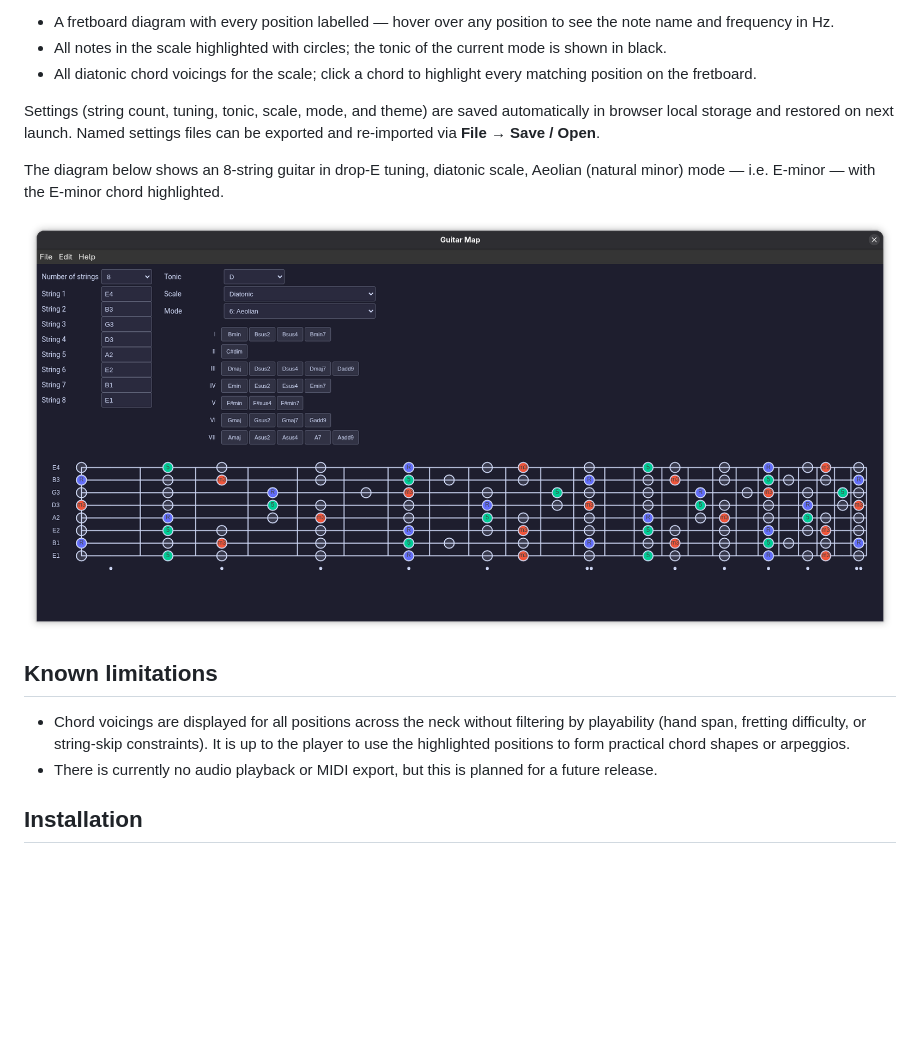
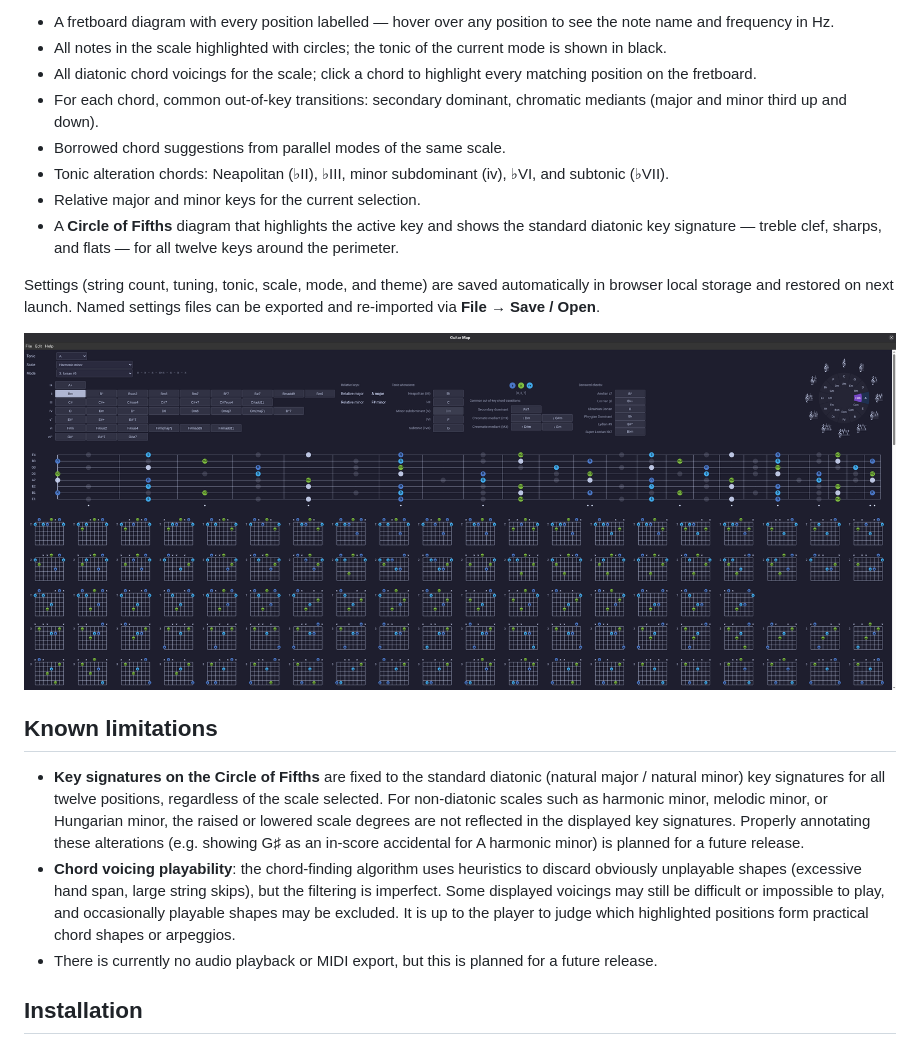
Before and after one commit to kwehage/guitar-map, a Markdown page: README.md, the part around the change. Rendered like a GitHub page; pictures changed too: doc/fretboard.png; blank space fills up the shorter version.

Commit message:
Add Circle of Fifths with key signatures, skip pattern display, and chord/scale theory tools
- Circle of Fifths diagram with treble-clef key signature staves (sharps/flats) rendered
  as SVG overlay around the perimeter; active key highlighted
- Scale interval skip pattern (W/H/W+H) displayed next to the mode selector, rotating
  with the selected mode
- Relative major/minor keys moved above tonic alterations for better visual flow
- Borrowed chords from parallel modes, tonic alteration chords (Neapolitan, bIII, iv, bVI, bVII)
- README updated with new feature descriptions and known limitations (fixed diatonic key
  signatures, chord voicing playability heuristics)

```diff
--- a/README.md
+++ b/README.md
@@ -13,16 +13,20 @@ From those inputs it displays:
 * A fretboard diagram with every position labelled — hover over any position to see the note name and frequency in Hz.
 * All notes in the scale highlighted with circles; the tonic of the current mode is shown in black.
 * All diatonic chord voicings for the scale; click a chord to highlight every matching position on the fretboard.
+* For each chord, common out-of-key transitions: secondary dominant, chromatic mediants (major and minor third up and down).
+* Borrowed chord suggestions from parallel modes of the same scale.
+* Tonic alteration chords: Neapolitan (♭II), ♭III, minor subdominant (iv), ♭VI, and subtonic (♭VII).
+* Relative major and minor keys for the current selection.
+* A **Circle of Fifths** diagram that highlights the active key and shows the standard diatonic key signature — treble clef, sharps, and flats — for all twelve keys around the perimeter.
 
 Settings (string count, tuning, tonic, scale, mode, and theme) are saved automatically in browser local storage and restored on next launch. Named settings files can be exported and re-imported via **File → Save / Open**.
-
-The diagram below shows an 8-string guitar in drop-E tuning, diatonic scale, Aeolian (natural minor) mode — i.e. E-minor — with the E-minor chord highlighted.
 
 ![fretboard](doc/fretboard.png)
 
 ## Known limitations
 
-* Chord voicings are displayed for all positions across the neck without filtering by playability (hand span, fretting difficulty, or string-skip constraints). It is up to the player to use the highlighted positions to form practical chord shapes or arpeggios.
+* **Key signatures on the Circle of Fifths** are fixed to the standard diatonic (natural major / natural minor) key signatures for all twelve positions, regardless of the scale selected. For non-diatonic scales such as harmonic minor, melodic minor, or Hungarian minor, the raised or lowered scale degrees are not reflected in the displayed key signatures. Properly annotating these alterations (e.g. showing G♯ as an in-score accidental for A harmonic minor) is planned for a future release.
+* **Chord voicing playability**: the chord-finding algorithm uses heuristics to discard obviously unplayable shapes (excessive hand span, large string skips), but the filtering is imperfect. Some displayed voicings may still be difficult or impossible to play, and occasionally playable shapes may be excluded. It is up to the player to judge which highlighted positions form practical chord shapes or arpeggios.
 * There is currently no audio playback or MIDI export, but this is planned for a future release.
 
 ## Installation
```
Also changed, not shown: 3 other files.
